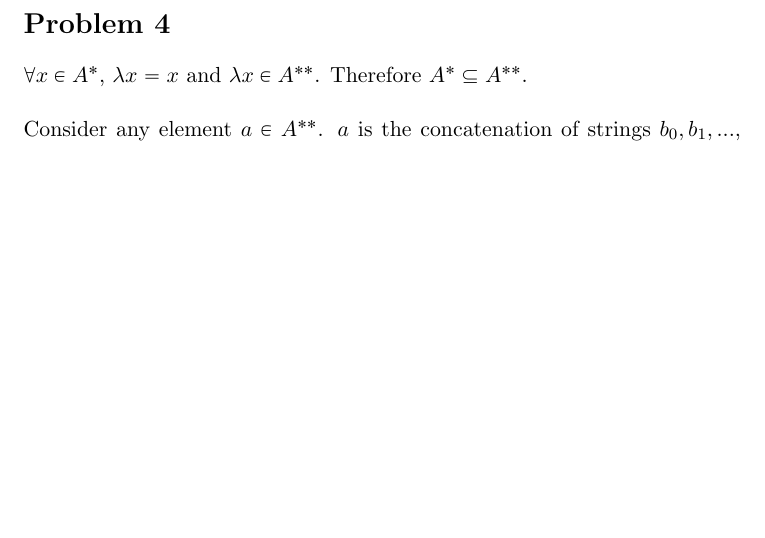
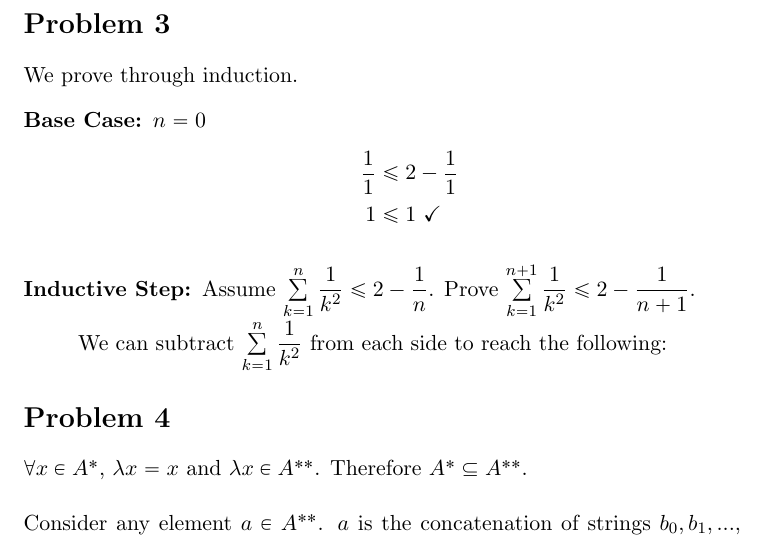
Before and after one commit to adamhammes/LaTeX, a LaTeX document (Com S 331/COMS_331_HW_01/COMS_331_HW_01.tex): part of page 2 of 2, cut at the place of the change, the shorter picture padded with empty space. Compiled offline with pdfLaTeX.

Commit message:
Started work on problem 3

```diff
--- a/Com S 331/COMS_331_HW_01/COMS_331_HW_01.tex
+++ b/Com S 331/COMS_331_HW_01/COMS_331_HW_01.tex
@@ -33,6 +33,21 @@ I prove by induction that $B^n, n \in \mathbb{N} \subseteq B$.
 \end{description}
 By concatenating any string in $B$ with $\lambda$ (also found in $B$), you find the same string in $B^*$; therefore $B \subseteq B^*$. Since $B \subseteq B^*$ and $B^* \subseteq B$, $B = B^*$. $\checkmark$
 
+\section*{Problem 3}
+
+We prove through induction.
+\begin{description}
+	\item[Base Case:] $n= 0$
+		\begin{align*}
+				\dfrac{1}{1} &\leq 2 - \dfrac{1}{1}\\
+				1 &\leq 1\ \checkmark
+		\end{align*}
+
+	\item[Inductive Step:] Assume $\sum\limits_{k=1}^n \dfrac{1}{k^2} \leq 2 - \dfrac{1}{n}$. Prove $\sum\limits_{k=1}^{n+1} \dfrac{1}{k^2} \leq 2 - \dfrac{1}{n+1}$. \\
+	We can subtract $\sum\limits_{k=1}^{n} \dfrac{1}{k^2}$ from each side to reach the following:
+
+
+\end{description}
 
 \section*{Problem 4}
 
```
Also changed, not shown: Com S 331/COMS_331_HW_01/COMS_331_HW_01.tex (2 more changed lines).
